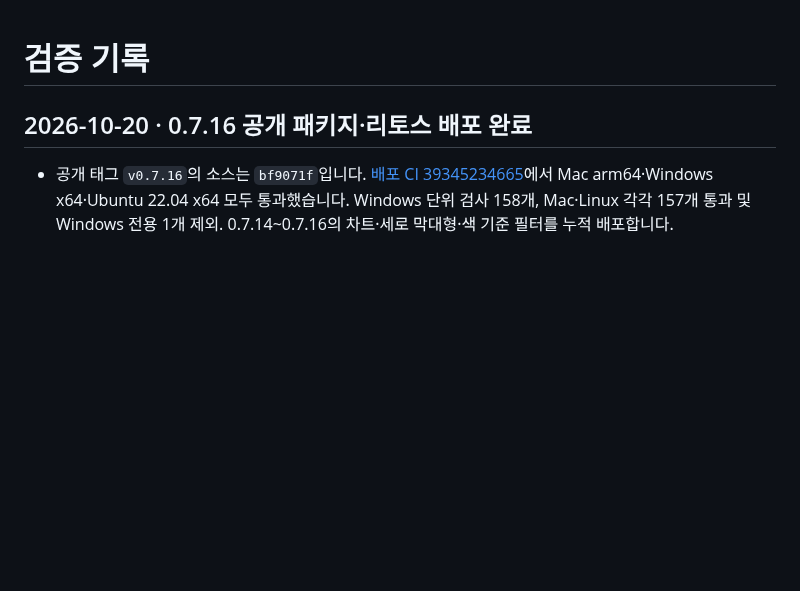
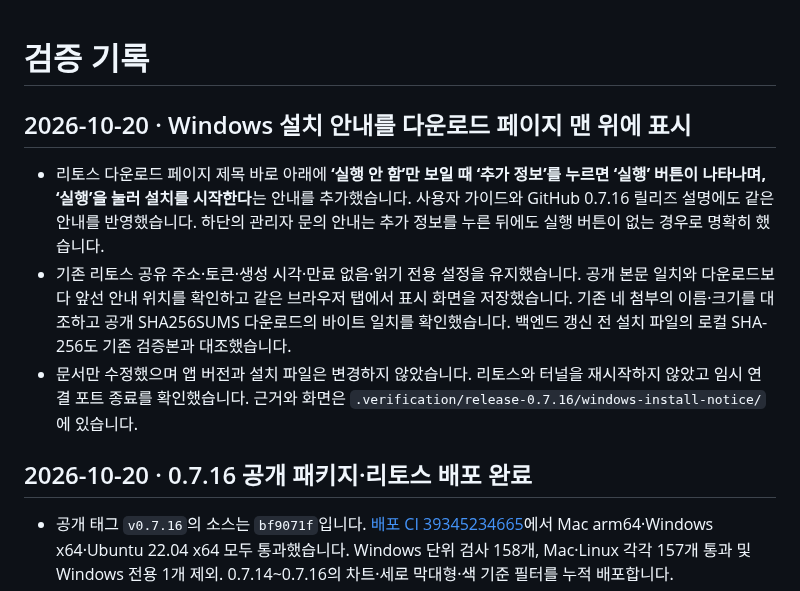
Before and after one commit to beaur8-prog/sheet-studio, a Markdown page: VALIDATION.md, the part around the change. Drawn GitHub-style; blank space fills up the shorter version.

Commit message:
Clarify Windows More info step at top of download guides

```diff
--- a/VALIDATION.md
+++ b/VALIDATION.md
@@ -1,4 +1,10 @@
 # 검증 기록
+
+## 2026-10-20 · Windows 설치 안내를 다운로드 페이지 맨 위에 표시
+
+- 리토스 다운로드 페이지 제목 바로 아래에 **‘실행 안 함’만 보일 때 ‘추가 정보’를 누르면 ‘실행’ 버튼이 나타나며, ‘실행’을 눌러 설치를 시작한다**는 안내를 추가했습니다. 사용자 가이드와 GitHub 0.7.16 릴리즈 설명에도 같은 안내를 반영했습니다. 하단의 관리자 문의 안내는 추가 정보를 누른 뒤에도 실행 버튼이 없는 경우로 명확히 했습니다.
+- 기존 리토스 공유 주소·토큰·생성 시각·만료 없음·읽기 전용 설정을 유지했습니다. 공개 본문 일치와 다운로드보다 앞선 안내 위치를 확인하고 같은 브라우저 탭에서 표시 화면을 저장했습니다. 기존 네 첨부의 이름·크기를 대조하고 공개 SHA256SUMS 다운로드의 바이트 일치를 확인했습니다. 백엔드 갱신 전 설치 파일의 로컬 SHA-256도 기존 검증본과 대조했습니다.
+- 문서만 수정했으며 앱 버전과 설치 파일은 변경하지 않았습니다. 리토스와 터널을 재시작하지 않았고 임시 연결 포트 종료를 확인했습니다. 근거와 화면은 `.verification/release-0.7.16/windows-install-notice/`에 있습니다.
 
 ## 2026-10-20 · 0.7.16 공개 패키지·리토스 배포 완료
 
```
Also changed, not shown: docs/USER-GUIDE.md (+4 -1 lines), docs/releases/v0.7.16.md (+4 -1 lines).
